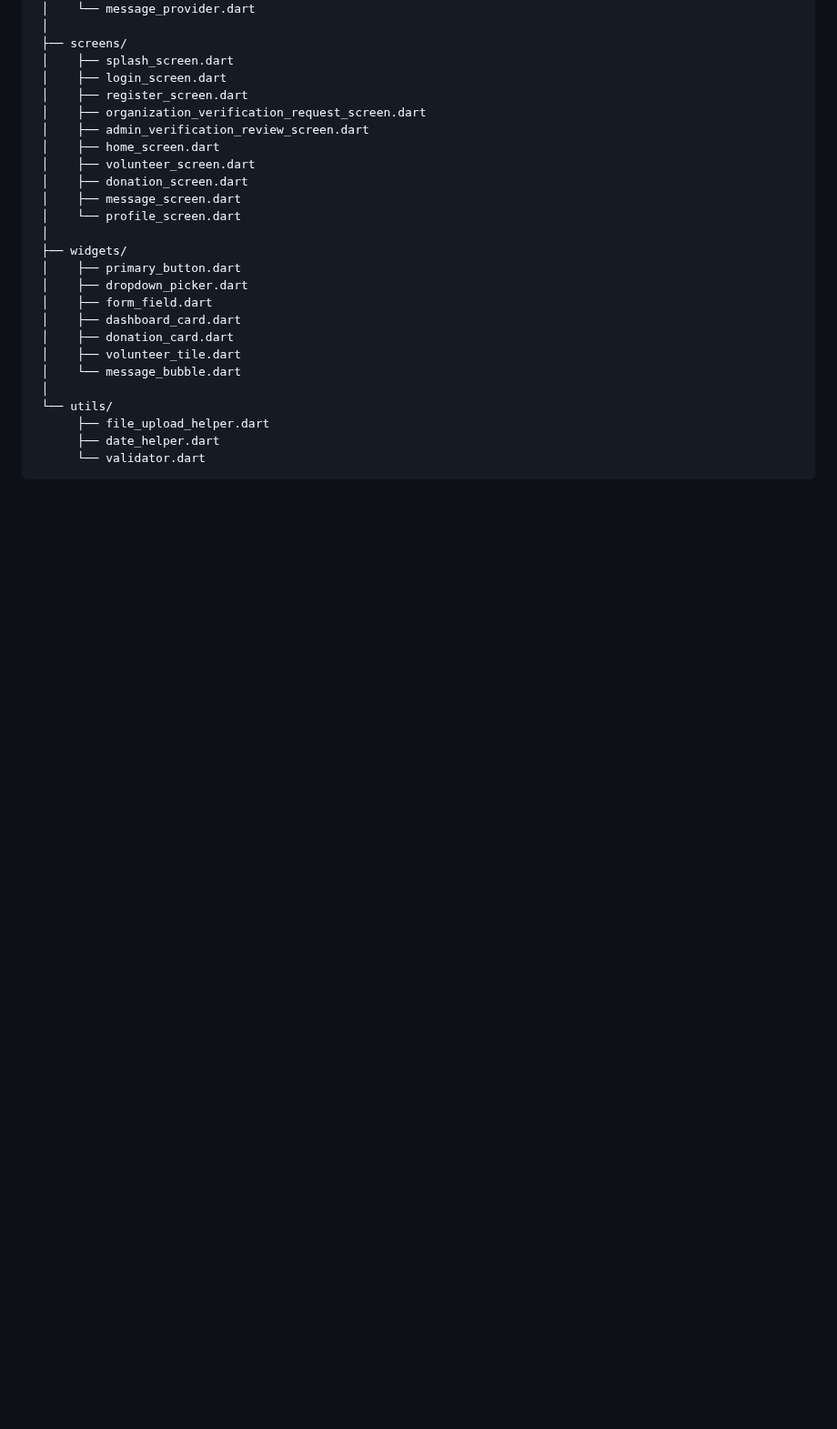
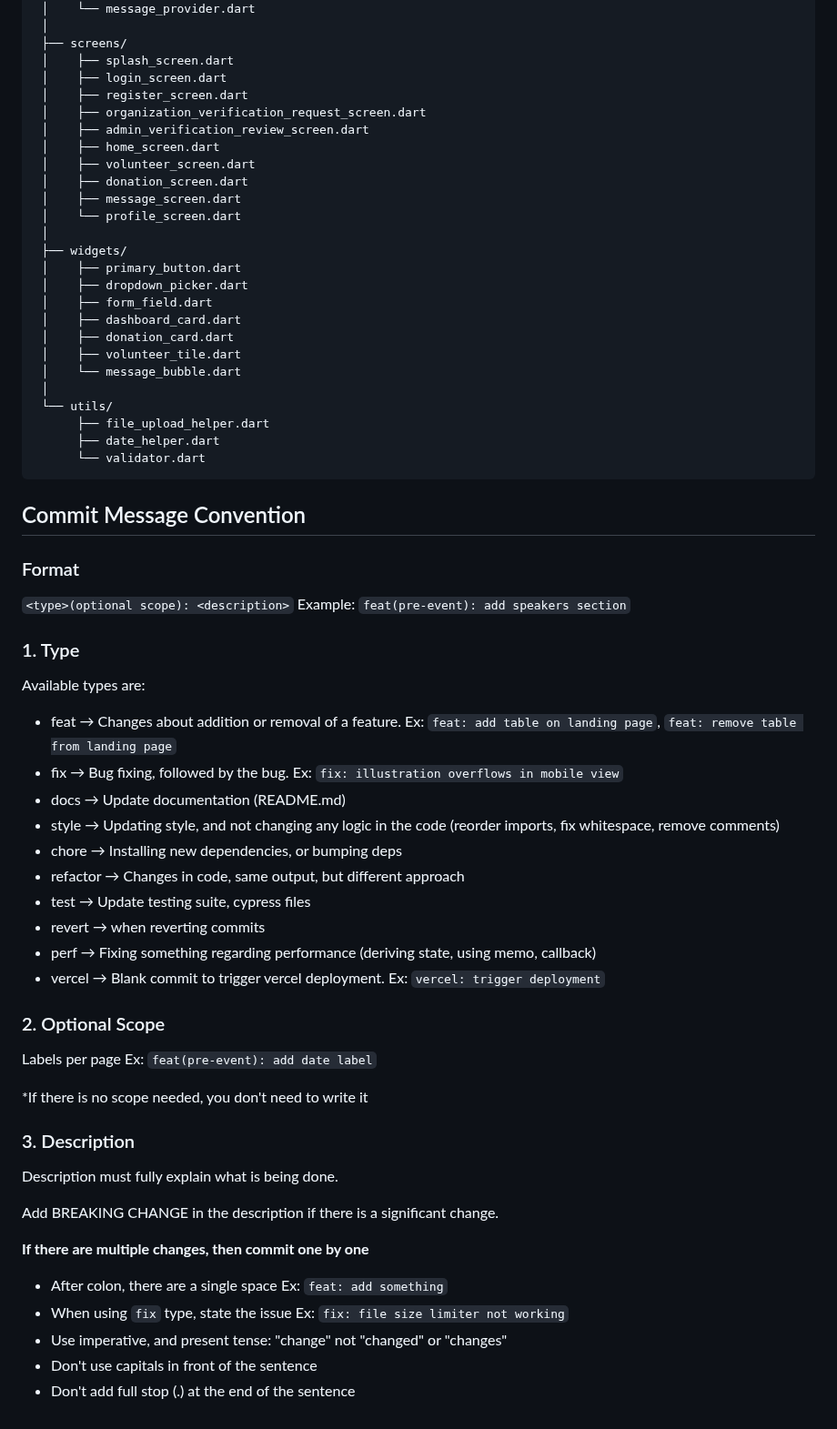
Before and after one commit to hanscakrawangsa15/BersatuBantu, a Markdown page: README.md, the part around the change. Shown at 91% size. GitHub-like rendering; blank space fills up the shorter version.

Commit message:
Add commit message convention guidelines to README
Added a section detailing the commit message convention, including format, types, optional scope, and description guidelines.

```diff
--- a/README.md
+++ b/README.md
@@ -101,3 +101,44 @@ lib/
       ├── date_helper.dart
       └── validator.dart
 </pre>
+
+## Commit Message Convention
+### Format
+
+`<type>(optional scope): <description>`
+Example: `feat(pre-event): add speakers section`
+
+### 1. Type
+
+Available types are:
+
+- feat → Changes about addition or removal of a feature. Ex: `feat: add table on landing page`, `feat: remove table from landing page`
+- fix → Bug fixing, followed by the bug. Ex: `fix: illustration overflows in mobile view`
+- docs → Update documentation (README.md)
+- style → Updating style, and not changing any logic in the code (reorder imports, fix whitespace, remove comments)
+- chore → Installing new dependencies, or bumping deps
+- refactor → Changes in code, same output, but different approach
+- test → Update testing suite, cypress files
+- revert → when reverting commits
+- perf → Fixing something regarding performance (deriving state, using memo, callback)
+- vercel → Blank commit to trigger vercel deployment. Ex: `vercel: trigger deployment`
+
+### 2. Optional Scope
+
+Labels per page Ex: `feat(pre-event): add date label`
+
+\*If there is no scope needed, you don't need to write it
+
+### 3. Description
+
+Description must fully explain what is being done.
+
+Add BREAKING CHANGE in the description if there is a significant change.
+
+**If there are multiple changes, then commit one by one**
+
+- After colon, there are a single space Ex: `feat: add something`
+- When using `fix` type, state the issue Ex: `fix: file size limiter not working`
+- Use imperative, and present tense: "change" not "changed" or "changes"
+- Don't use capitals in front of the sentence
+- Don't add full stop (.) at the end of the sentence
```
